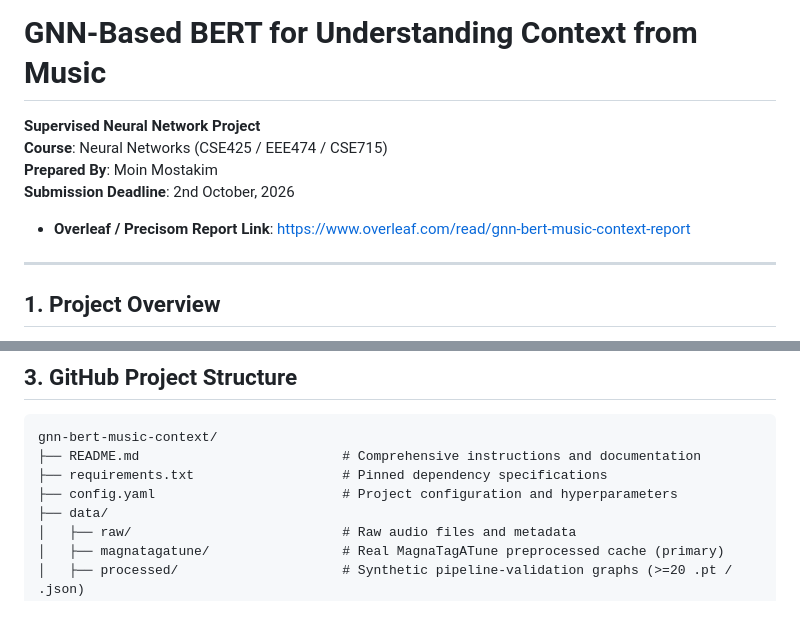
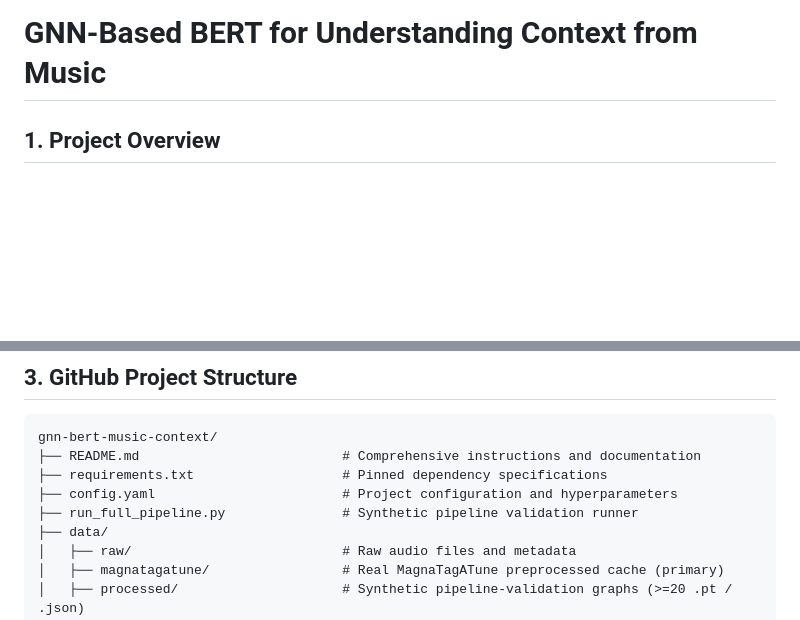
Before and after one commit to mdmuntasir27/gnn-bert-music-context, a Markdown page: README.md, 2 parts joined by grey strips. Rendered like a GitHub page; blank space fills up the shorter version.

```diff
--- a/README.md
+++ b/README.md
@@ -1,13 +1,4 @@
 # GNN-Based BERT for Understanding Context from Music
-
-**Supervised Neural Network Project**
-**Course**: Neural Networks (CSE425 / EEE474 / CSE715)
-**Prepared By**: Moin Mostakim
-**Submission Deadline**: 2nd October, 2026
-
-- **Overleaf / Precisom Report Link**: [https://www.overleaf.com/read/gnn-bert-music-context-report](https://www.overleaf.com/read/gnn-bert-music-context-report)
-
----
 
 ## 1. Project Overview
 
@@ -75,6 +66,7 @@ gnn-bert-music-context/
 ├── README.md                          # Comprehensive instructions and documentation
 ├── requirements.txt                   # Pinned dependency specifications
 ├── config.yaml                        # Project configuration and hyperparameters
+├── run_full_pipeline.py               # Synthetic pipeline validation runner
 ├── data/
 │   ├── raw/                           # Raw audio files and metadata
 │   ├── magnatagatune/                 # Real MagnaTagATune preprocessed cache (primary)
```
Also changed, not shown: other parts of README.md (+22 -16 lines).
